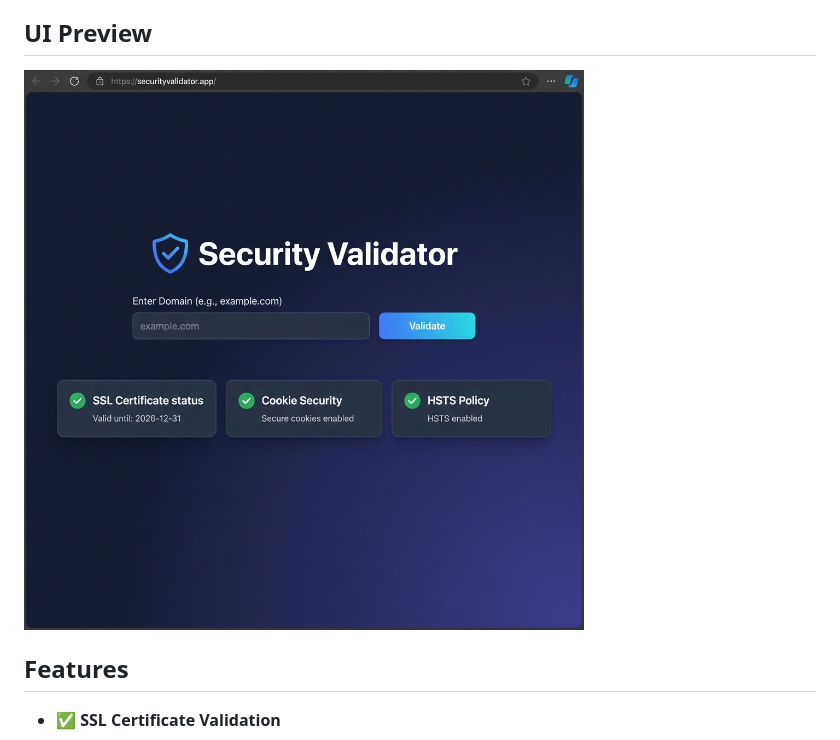
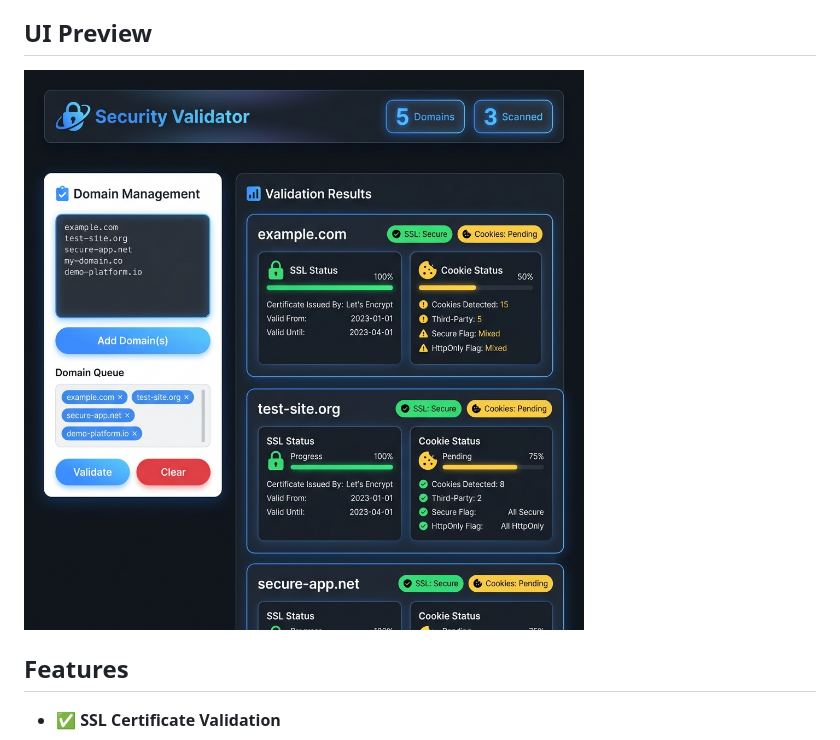
Before and after one commit to malul29/Security-Validator, a Markdown page: README.md, the part around the change. Rendered like a GitHub page; pictures changed too: screenshots/ui-preview.png (deleted).

```diff
--- a/README.md
+++ b/README.md
@@ -3,7 +3,7 @@ A web application to validate security vulnerabilities across multiple domains,
 
 ## UI Preview
 
-![Security Validator UI](./screenshots/ui-preview.png)
+![Security Validator UI](./screenshots/dark_mode_layout_1768461705302.png)
 
 ## Features
 
```
Also changed, not shown: image.png (deleted), screenshots/dark_mode_layout_1768461705302.png (renamed from dark_mode_layout_1768461705302.png).
